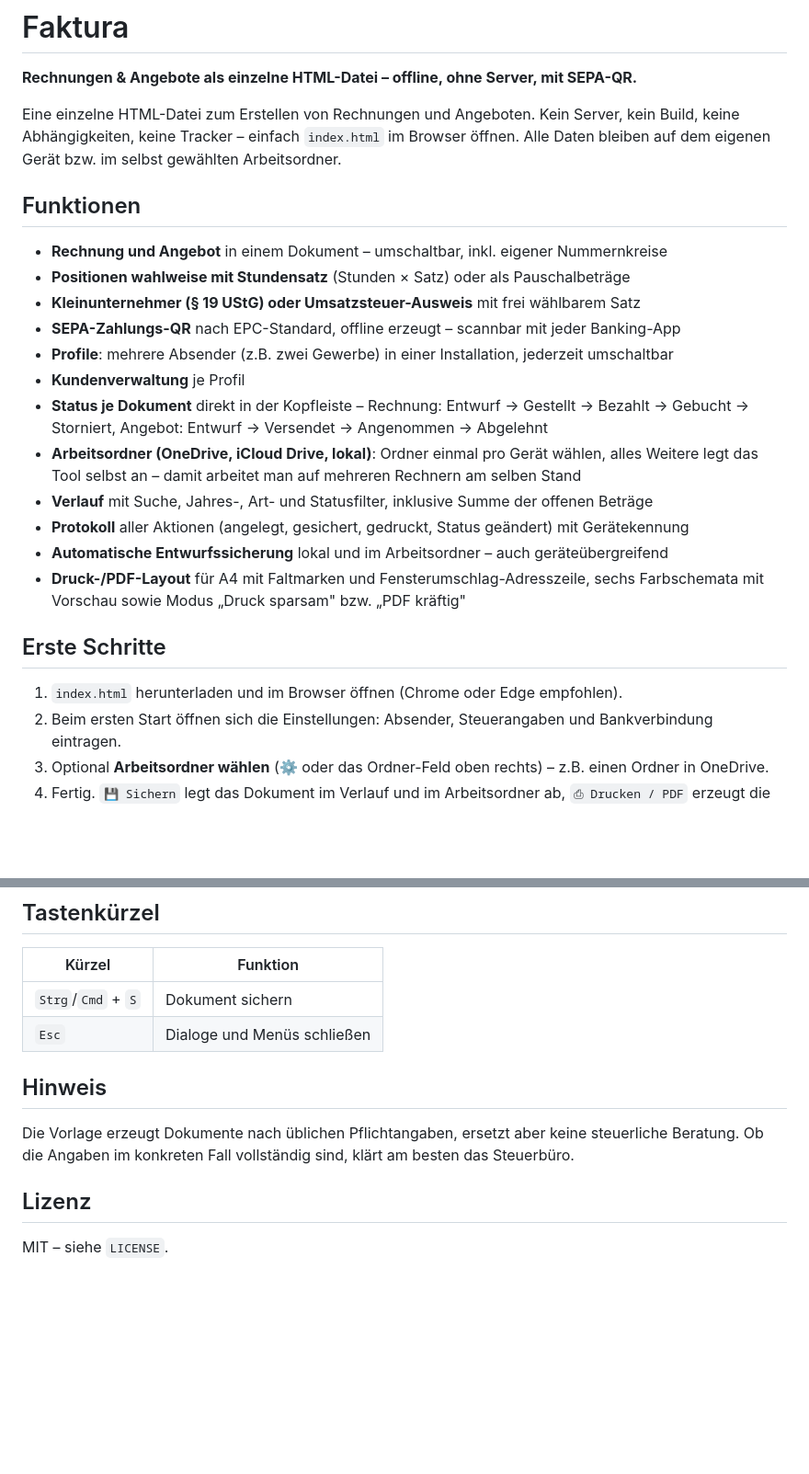
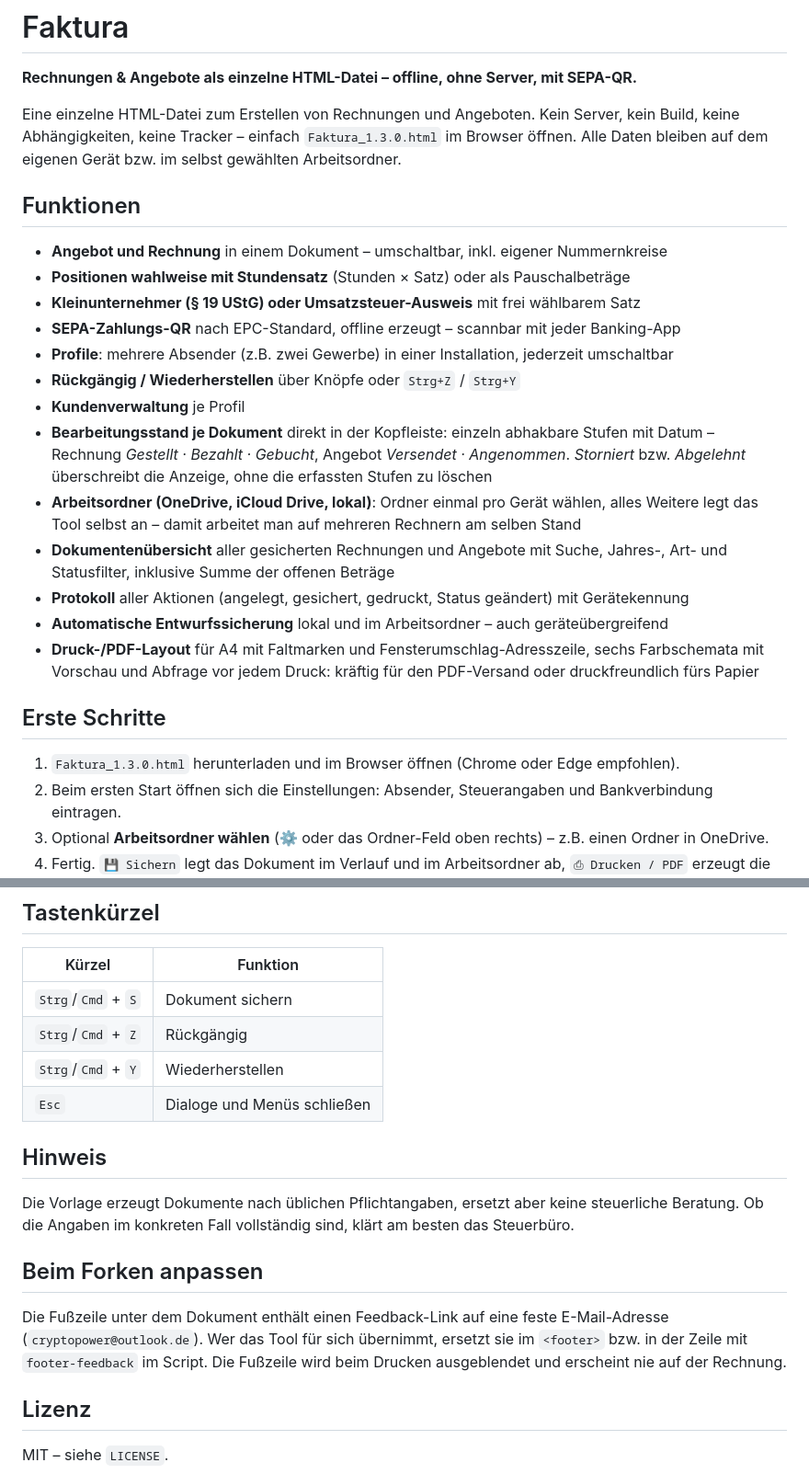
Before and after one commit to kaffeetrinker80/private, a Markdown page: faktura/README.md, 2 parts joined by grey strips. Shown at 92% size. Drawn GitHub-style; blank space fills up the shorter version.

```diff
--- a/faktura/README.md
+++ b/faktura/README.md
@@ -3,31 +3,34 @@
 **Rechnungen & Angebote als einzelne HTML-Datei – offline, ohne Server, mit SEPA-QR.**
 
 Eine einzelne HTML-Datei zum Erstellen von Rechnungen und Angeboten. Kein Server, kein Build,
-keine Abhängigkeiten, keine Tracker – einfach `index.html` im Browser öffnen.
+keine Abhängigkeiten, keine Tracker – einfach `Faktura_1.3.0.html` im Browser öffnen.
 Alle Daten bleiben auf dem eigenen Gerät bzw. im selbst gewählten Arbeitsordner.
 
 ## Funktionen
 
-- **Rechnung und Angebot** in einem Dokument – umschaltbar, inkl. eigener Nummernkreise
+- **Angebot und Rechnung** in einem Dokument – umschaltbar, inkl. eigener Nummernkreise
 - **Positionen wahlweise mit Stundensatz** (Stunden × Satz) oder als Pauschalbeträge
 - **Kleinunternehmer (§ 19 UStG) oder Umsatzsteuer-Ausweis** mit frei wählbarem Satz
 - **SEPA-Zahlungs-QR** nach EPC-Standard, offline erzeugt – scannbar mit jeder Banking-App
 - **Profile**: mehrere Absender (z.B. zwei Gewerbe) in einer Installation, jederzeit umschaltbar
+- **Rückgängig / Wiederherstellen** über Knöpfe oder `Strg+Z` / `Strg+Y`
 - **Kundenverwaltung** je Profil
-- **Status je Dokument** direkt in der Kopfleiste – Rechnung: Entwurf → Gestellt → Bezahlt → Gebucht → Storniert,
-  Angebot: Entwurf → Versendet → Angenommen → Abgelehnt
+- **Bearbeitungsstand je Dokument** direkt in der Kopfleiste: einzeln abhakbare Stufen mit Datum –
+  Rechnung *Gestellt · Bezahlt · Gebucht*, Angebot *Versendet · Angenommen*.
+  *Storniert* bzw. *Abgelehnt* überschreibt die Anzeige, ohne die erfassten Stufen zu löschen
 - **Arbeitsordner (OneDrive, iCloud Drive, lokal)**: Ordner einmal pro Gerät wählen,
   alles Weitere legt das Tool selbst an – damit arbeitet man auf mehreren Rechnern am selben Stand
-- **Verlauf** mit Suche, Jahres-, Art- und Statusfilter,
+- **Dokumentenübersicht** aller gesicherten Rechnungen und Angebote mit Suche, Jahres-, Art- und Statusfilter,
   inklusive Summe der offenen Beträge
 - **Protokoll** aller Aktionen (angelegt, gesichert, gedruckt, Status geändert) mit Gerätekennung
 - **Automatische Entwurfssicherung** lokal und im Arbeitsordner – auch geräteübergreifend
 - **Druck-/PDF-Layout** für A4 mit Faltmarken und Fensterumschlag-Adresszeile,
-  sechs Farbschemata mit Vorschau sowie Modus „Druck sparsam" bzw. „PDF kräftig"
+  sechs Farbschemata mit Vorschau und Abfrage vor jedem Druck: kräftig für den PDF-Versand
+  oder druckfreundlich fürs Papier
 
 ## Erste Schritte
 
-1. `index.html` herunterladen und im Browser öffnen (Chrome oder Edge empfohlen).
+1. `Faktura_1.3.0.html` herunterladen und im Browser öffnen (Chrome oder Edge empfohlen).
 2. Beim ersten Start öffnen sich die Einstellungen: Absender, Steuerangaben und Bankverbindung eintragen.
 3. Optional **Arbeitsordner wählen** (⚙ oder das Ordner-Feld oben rechts) – z.B. einen Ordner in OneDrive.
 4. Fertig. `💾 Sichern` legt das Dokument im Verlauf und im Arbeitsordner ab, `⎙ Drucken / PDF` erzeugt die Ausgabe.
@@ -81,6 +84,8 @@ versehentlich im Repository landet. `beispiel-profil.json` zeigt das Format eine
 | Kürzel | Funktion |
 | --- | --- |
 | `Strg`/`Cmd` + `S` | Dokument sichern |
+| `Strg`/`Cmd` + `Z` | Rückgängig |
+| `Strg`/`Cmd` + `Y` | Wiederherstellen |
 | `Esc` | Dialoge und Menüs schließen |
 
 ## Hinweis
@@ -88,6 +93,13 @@ versehentlich im Repository landet. `beispiel-profil.json` zeigt das Format eine
 Die Vorlage erzeugt Dokumente nach üblichen Pflichtangaben, ersetzt aber keine steuerliche Beratung.
 Ob die Angaben im konkreten Fall vollständig sind, klärt am besten das Steuerbüro.
 
+## Beim Forken anpassen
+
+Die Fußzeile unter dem Dokument enthält einen Feedback-Link auf eine feste E-Mail-Adresse
+(`cryptopower@outlook.de`). Wer das Tool für sich übernimmt, ersetzt sie im `<footer>` bzw. in der
+Zeile mit `footer-feedback` im Script. Die Fußzeile wird beim Drucken ausgeblendet und erscheint
+nie auf der Rechnung.
+
 ## Lizenz
 
 MIT – siehe `LICENSE`.
```
